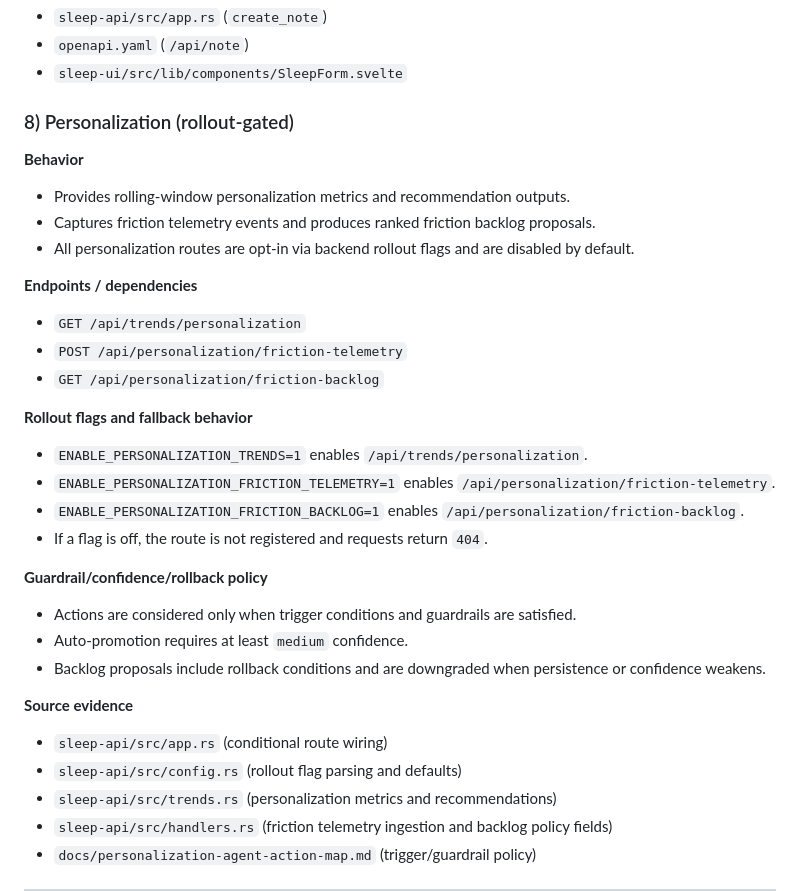
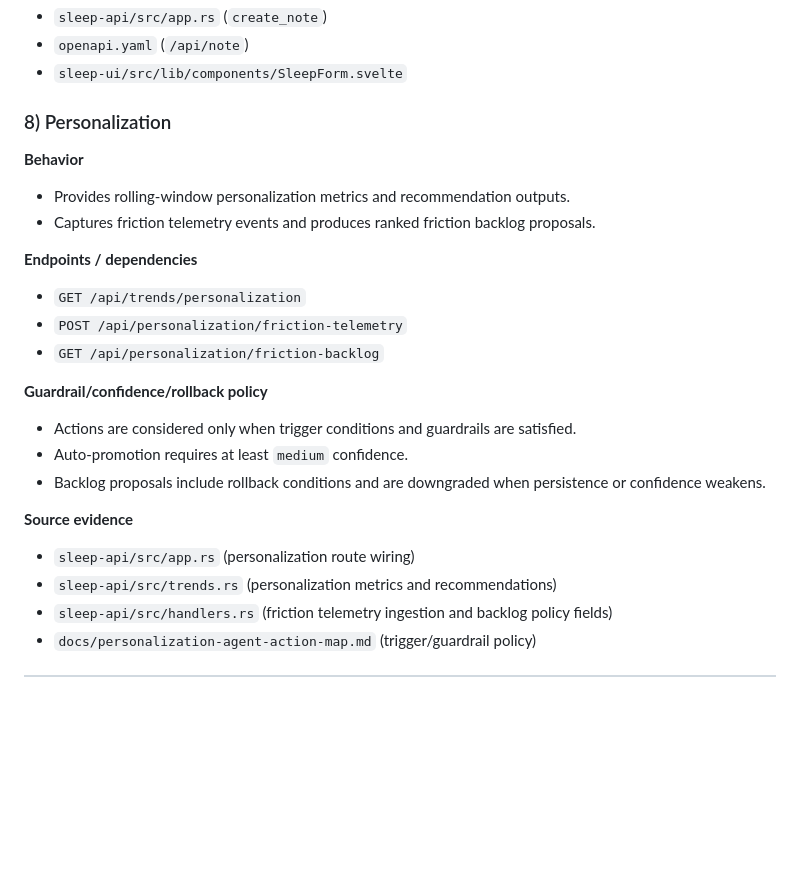
Before and after one commit to ebigunso/SleepTracker, a Markdown page: docs/feature-reference.md, the part around the change. GitHub-like rendering; blank space fills up the shorter version.

```diff
--- a/docs/feature-reference.md
+++ b/docs/feature-reference.md
@@ -150,23 +150,16 @@ This document inventories implemented capabilities by domain, with active user-v
 - `openapi.yaml` (`/api/note`)
 - `sleep-ui/src/lib/components/SleepForm.svelte`
 
-### 8) Personalization (rollout-gated)
+### 8) Personalization
 
 **Behavior**
 - Provides rolling-window personalization metrics and recommendation outputs.
 - Captures friction telemetry events and produces ranked friction backlog proposals.
-- All personalization routes are opt-in via backend rollout flags and are disabled by default.
 
 **Endpoints / dependencies**
 - `GET /api/trends/personalization`
 - `POST /api/personalization/friction-telemetry`
 - `GET /api/personalization/friction-backlog`
-
-**Rollout flags and fallback behavior**
-- `ENABLE_PERSONALIZATION_TRENDS=1` enables `/api/trends/personalization`.
-- `ENABLE_PERSONALIZATION_FRICTION_TELEMETRY=1` enables `/api/personalization/friction-telemetry`.
-- `ENABLE_PERSONALIZATION_FRICTION_BACKLOG=1` enables `/api/personalization/friction-backlog`.
-- If a flag is off, the route is not registered and requests return `404`.
 
 **Guardrail/confidence/rollback policy**
 - Actions are considered only when trigger conditions and guardrails are satisfied.
@@ -174,8 +167,7 @@ This document inventories implemented capabilities by domain, with active user-v
 - Backlog proposals include rollback conditions and are downgraded when persistence or confidence weakens.
 
 **Source evidence**
-- `sleep-api/src/app.rs` (conditional route wiring)
-- `sleep-api/src/config.rs` (rollout flag parsing and defaults)
+- `sleep-api/src/app.rs` (personalization route wiring)
 - `sleep-api/src/trends.rs` (personalization metrics and recommendations)
 - `sleep-api/src/handlers.rs` (friction telemetry ingestion and backlog policy fields)
 - `docs/personalization-agent-action-map.md` (trigger/guardrail policy)
```
Also changed, not shown: README.md (+5 -7 lines), docs/personalization-agent-action-map.md (+5 -10 lines).
